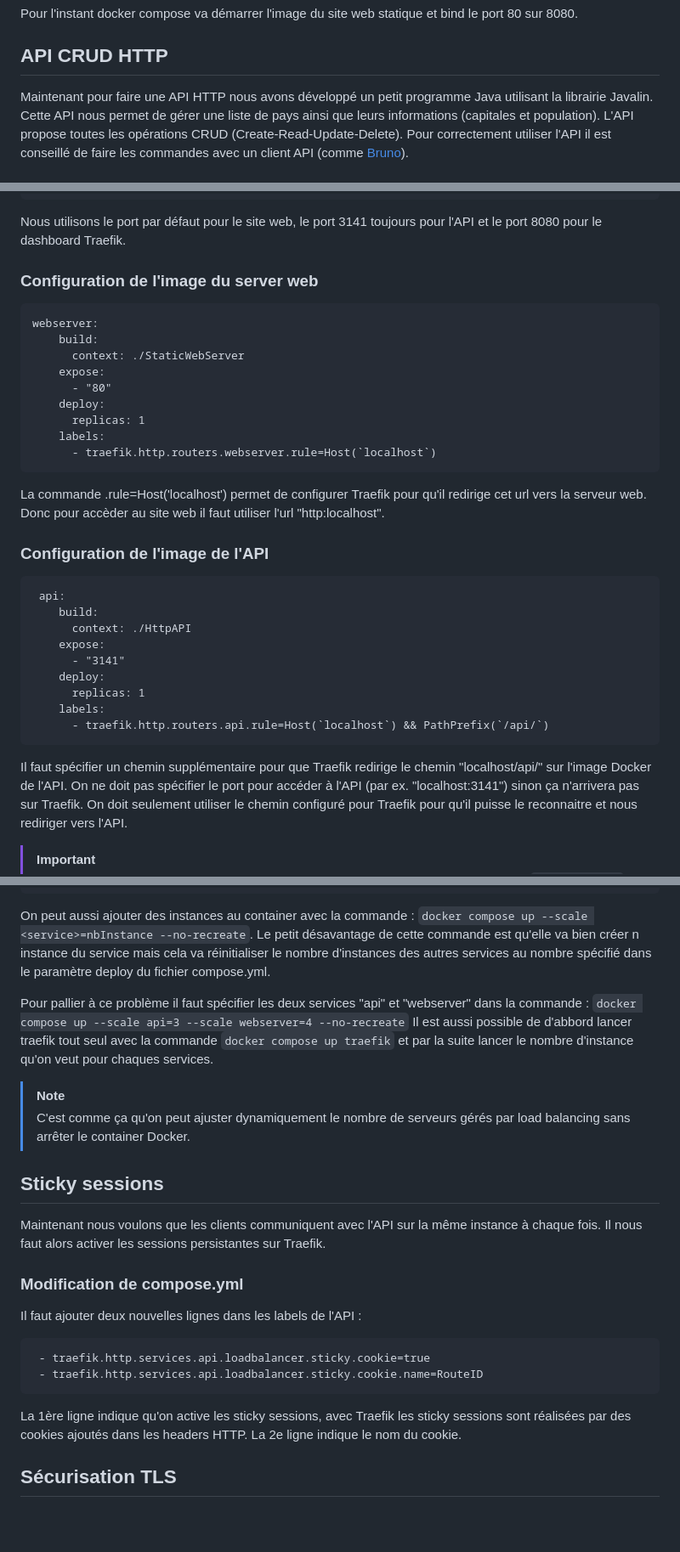
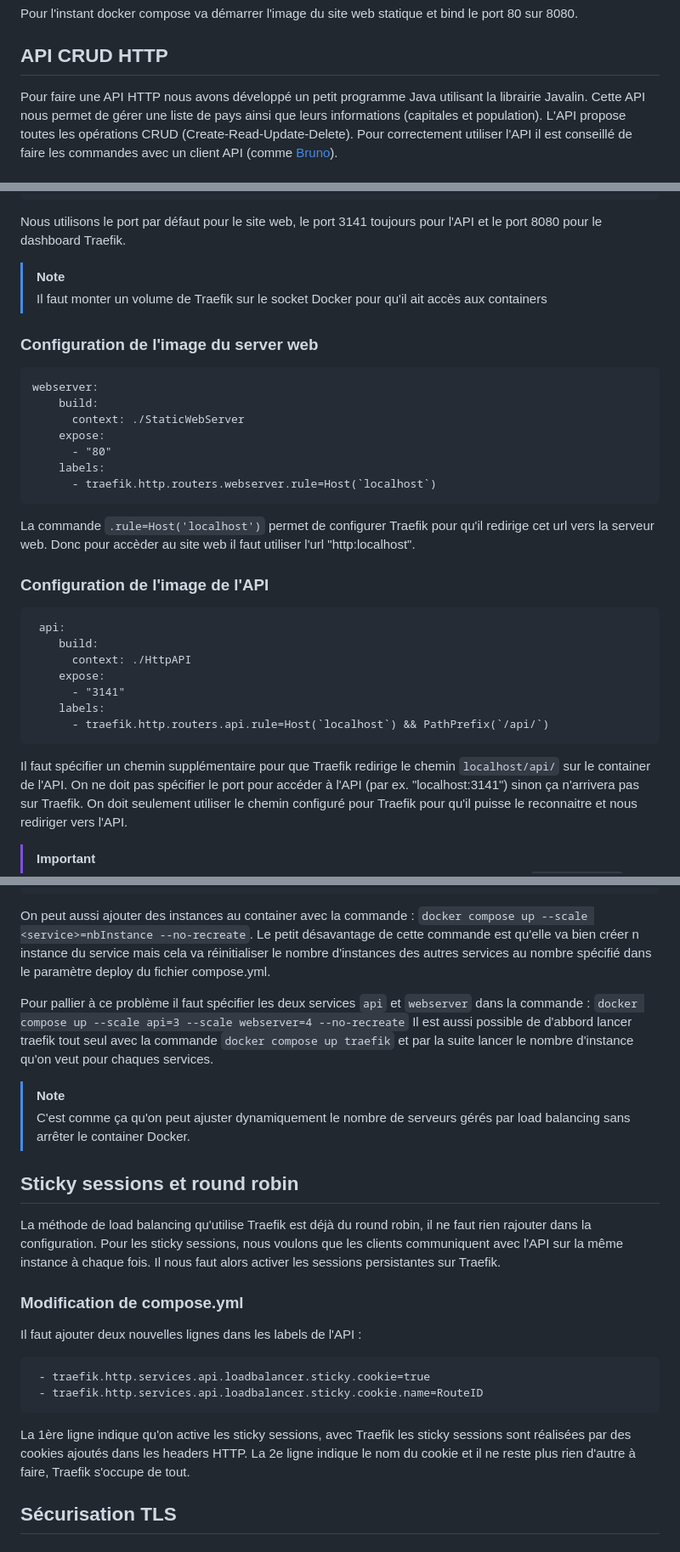
Before and after one commit to GuillaumeDnt2/DAI-Web-Infrastructure, a Markdown page: README.md, 3 parts joined by grey strips. Shown: that part at 85% size. Drawn GitHub-style; blank space fills up the shorter version.

````diff
--- a/README.md
+++ b/README.md
@@ -42,7 +42,7 @@ services:
 Pour l'instant docker compose va démarrer l'image du site web statique et bind le port 80 sur 8080.
 
 ## API CRUD HTTP
-Maintenant pour faire une API HTTP nous avons développé un petit programme Java utilisant la librairie Javalin.
+Pour faire une API HTTP nous avons développé un petit programme Java utilisant la librairie Javalin.
 Cette API nous permet de gérer une liste de pays ainsi que leurs informations (capitales et population).
 L'API propose toutes les opérations CRUD (Create-Read-Update-Delete).
 Pour correctement utiliser l'API il est conseillé de faire les commandes avec un client API (comme [Bruno](https://www.usebruno.com/)).
@@ -123,6 +123,8 @@ Exemple de résultat avec la commande GET ci dessus :
 ```
 
 Nous utilisons le port par défaut pour le site web, le port 3141 toujours pour l'API et le port 8080 pour le dashboard Traefik.
+> [!NOTE]
+> Il faut monter un volume de Traefik sur le socket Docker pour qu'il ait accès aux containers
 
 ### Configuration de l'image du server web
 ```
@@ -131,12 +133,10 @@ webserver:
       context: ./StaticWebServer
     expose:
       - "80"
-    deploy:
-      replicas: 1
     labels:
       - traefik.http.routers.webserver.rule=Host(`localhost`)
 ```
-La commande .rule=Host('localhost') permet de configurer Traefik pour qu'il redirige cet url vers la serveur web. Donc pour accèder au site web il faut utiliser l'url "http:localhost".
+La commande `.rule=Host('localhost')` permet de configurer Traefik pour qu'il redirige cet url vers la serveur web. Donc pour accèder au site web il faut utiliser l'url "http:localhost".
 
 ### Configuration de l'image de l'API
 ```
@@ -145,12 +145,10 @@ La commande .rule=Host('localhost') permet de configurer Traefik pour qu'il redi
       context: ./HttpAPI
     expose:
       - "3141"
-    deploy:
-      replicas: 1
     labels:
       - traefik.http.routers.api.rule=Host(`localhost`) && PathPrefix(`/api/`)
 ```
-Il faut spécifier un chemin supplémentaire pour que Traefik redirige le chemin "localhost/api/" sur l'image Docker de l'API.
+Il faut spécifier un chemin supplémentaire pour que Traefik redirige le chemin `localhost/api/` sur le container de l'API.
 On ne doit pas spécifier le port pour accéder à l'API (par ex. "localhost:3141") sinon ça n'arrivera pas sur Traefik. On doit seulement utiliser le chemin configuré pour Traefik pour qu'il puisse le reconnaitre et nous rediriger vers l'API.
 > [!IMPORTANT]
 > Il faut modifier les urls d'accès dans l'API car maintenant le chemin de base de l'api est `localhost/api` et plus juste `localhost`
@@ -165,15 +163,17 @@ Pour que le container Docker Compose accueille plusieurs instances de chaque ser
 On peut aussi ajouter des instances au container avec la commande : ```docker compose up --scale <service>=nbInstance --no-recreate```.
 Le petit désavantage de cette commande est qu'elle va bien créer n instance du service mais cela va réinitialiser le nombre d'instances des autres services au nombre spécifié dans le paramètre deploy du fichier compose.yml.
 
-Pour pallier à ce problème il faut spécifier les deux services "api" et "webserver" dans la commande :
+Pour pallier à ce problème il faut spécifier les deux services `api` et `webserver` dans la commande :
 ```docker compose up --scale api=3 --scale webserver=4 --no-recreate```
 Il est aussi possible de d'abbord lancer traefik tout seul avec la commande ```docker compose up traefik``` et par la suite lancer le nombre d'instance qu'on veut pour chaques services.
 
 > [!NOTE]
 > C'est comme ça qu'on peut ajuster dynamiquement le nombre de serveurs gérés par load balancing sans arrêter le container Docker.
 
-## Sticky sessions
-Maintenant nous voulons que les clients communiquent avec l'API sur la même instance à chaque fois. Il nous faut alors activer les sessions persistantes sur Traefik.
+## Sticky sessions et round robin
+La méthode de load balancing qu'utilise Traefik est déjà du round robin, il ne faut rien rajouter dans la configuration.
+Pour les sticky sessions, nous voulons que les clients communiquent avec l'API sur la même instance à chaque fois. Il nous faut alors activer les sessions persistantes sur Traefik.
+
 ### Modification de compose.yml
 Il faut ajouter deux nouvelles lignes dans les labels de l'API :
 ```
@@ -181,7 +181,7 @@ Il faut ajouter deux nouvelles lignes dans les labels de l'API :
  - traefik.http.services.api.loadbalancer.sticky.cookie.name=RouteID
 ```
 La 1ère ligne indique qu'on active les sticky sessions, avec Traefik les sticky sessions sont réalisées par des cookies ajoutés dans les headers HTTP.
-La 2e ligne indique le nom du cookie.
+La 2e ligne indique le nom du cookie et il ne reste plus rien d'autre à faire, Traefik s'occupe de tout.
 
 ## Sécurisation TLS
 
````
Also changed, not shown: other parts of README.md (+1 -1 lines).
